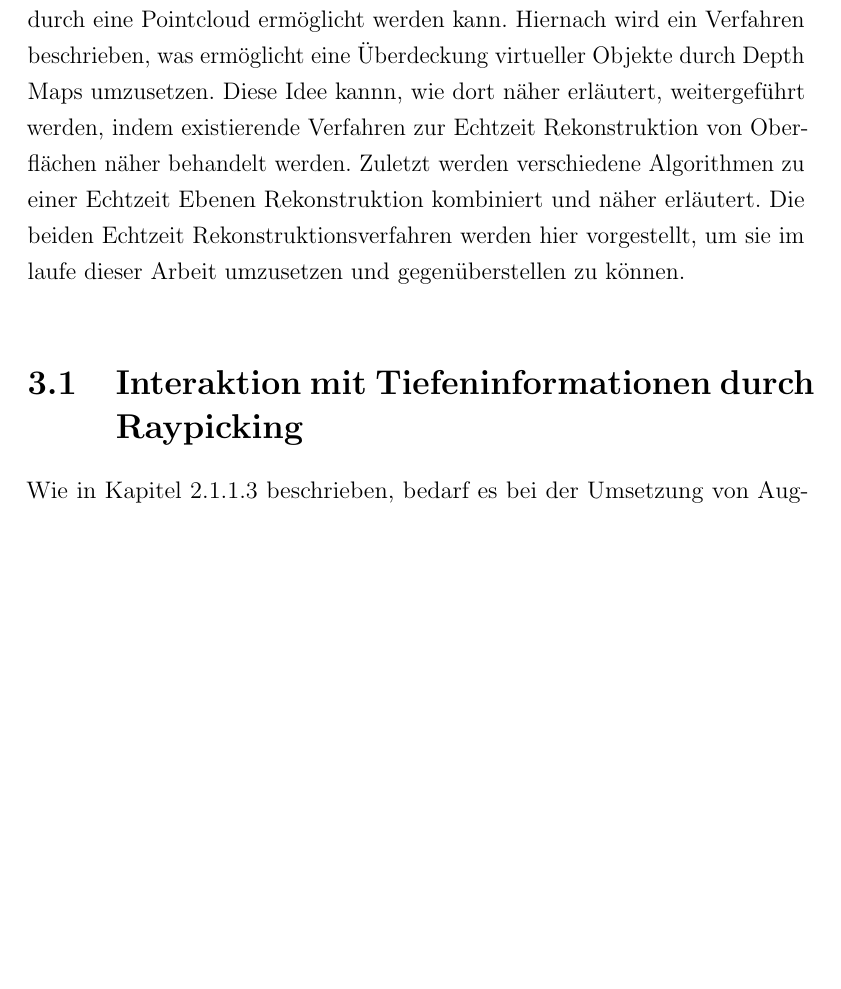
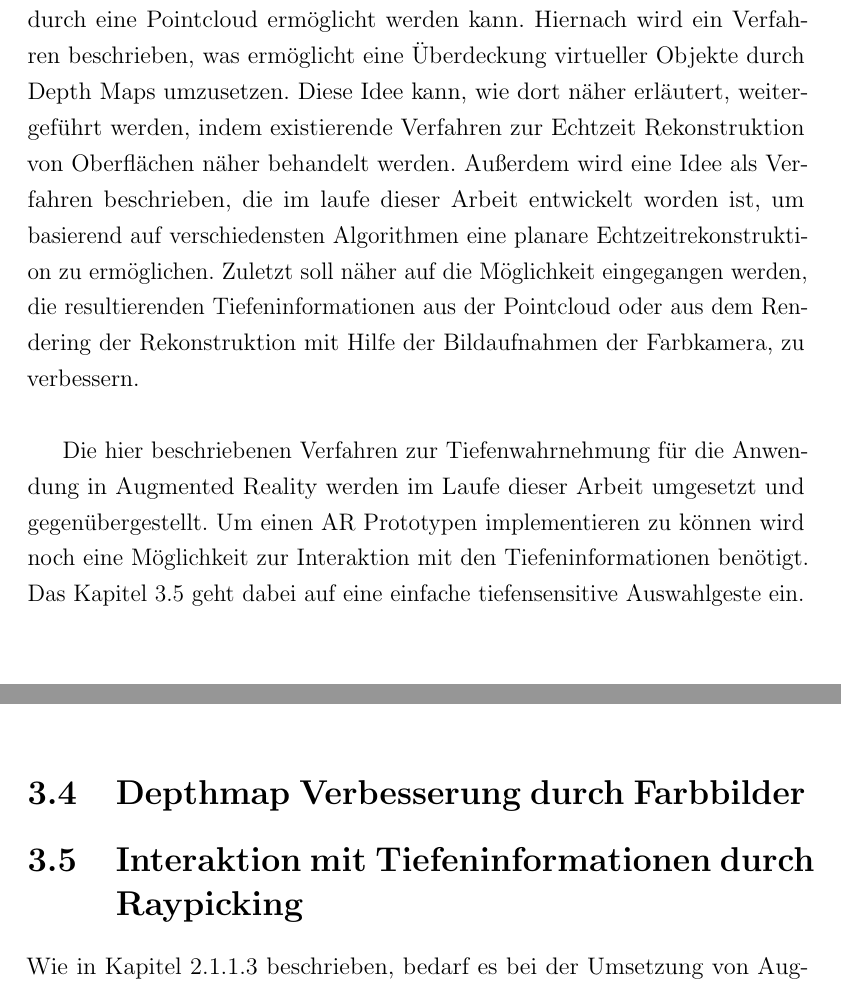
Before and after one commit to stetro/masterthesis, a LaTeX thesis (main.tex, which reads content/chapter_two.tex, content/chapter_two/guided_filtering.tex, content/chapter_two/interaction.tex): part of page 22 of 47 before the commit and two parts of pages 22 and 36 of 48 after it, the two joined at a grey line, cut so that both start at the same text, the shorter picture padded with empty space. Compiled offline with pdfLaTeX.

Commit message:
adding guided filtering chapter

```diff
--- a/content/chapter_two.tex
+++ b/content/chapter_two.tex
@@ -6,7 +6,8 @@ Zur zuletzt erwähnte Kontextsensitivität existieren viele Ansätze, basierend
 
-Die folgenden Abschnitte widmen sich den Verfahren zur möglichen Realisierung dieser Optimierungen durch Tiefeninformationen. Zunächst wird beschrieben, wie eine mögliche Interaktion mit Oberflächen der realen Welt durch eine Pointcloud ermöglicht werden kann. Hiernach wird ein Verfahren beschrieben, was ermöglicht eine Überdeckung virtueller Objekte durch Depth Maps umzusetzen. Diese Idee kannn, wie dort näher erläutert, weitergeführt werden, indem existierende Verfahren zur Echtzeit Rekonstruktion von Oberflächen näher behandelt werden. Zuletzt werden verschiedene Algorithmen zu einer Echtzeit Ebenen Rekonstruktion kombiniert und näher erläutert. Die beiden Echtzeit Rekonstruktionsverfahren werden hier vorgestellt, um sie im laufe dieser Arbeit umzusetzen und gegenüberstellen zu können.\\
+Die folgenden Abschnitte widmen sich den Verfahren zur möglichen Realisierung dieser Optimierungen durch Tiefeninformationen. Zunächst wird beschrieben, wie eine mögliche Interaktion mit Oberflächen der realen Welt durch eine Pointcloud ermöglicht werden kann. Hiernach wird ein Verfahren beschrieben, was ermöglicht eine Überdeckung virtueller Objekte durch Depth Maps umzusetzen. Diese Idee kann, wie dort näher erläutert, weitergeführt werden, indem existierende Verfahren zur Echtzeit Rekonstruktion von Oberflächen näher behandelt werden. Außerdem wird eine Idee als Verfahren beschrieben, die im laufe dieser Arbeit entwickelt worden ist, um basierend auf verschiedensten Algorithmen eine planare Echtzeitrekonstruktion zu ermöglichen. Zuletzt soll näher auf die Möglichkeit eingegangen werden, die resultierenden Tiefeninformationen aus der Pointcloud oder aus dem Rendering der Rekonstruktion mit Hilfe der Bildaufnahmen der Farbkamera, zu verbessern. \\
 
-\input{content/chapter_two/interaction}
+Die hier beschriebenen Verfahren zur Tiefenwahrnehmung für die Anwendung in Augmented Reality werden im Laufe dieser Arbeit umgesetzt und gegenübergestellt. Um einen AR Prototypen implementieren zu können wird noch eine Möglichkeit zur Interaktion mit den Tiefeninformationen benötigt. Das Kapitel \ref{sec:ar-depth-interaction} geht dabei auf eine einfache tiefensensitive Auswahlgeste ein.\\
+
 
 \input{content/chapter_two/depthmap_occlusion}
 
--- /dev/null
+++ b/content/chapter_two/guided_filtering.tex
@@ -0,0 +1 @@
+\section{Depthmap Verbesserung durch Farbbilder}
--- a/content/chapter_two/interaction.tex
+++ b/content/chapter_two/interaction.tex
@@ -1,4 +1,4 @@
-\section{Interaktion mit Tiefeninformationen durch Raypicking}
+\section{Interaktion mit Tiefeninformationen durch Raypicking} \label{sec:ar-depth-interaction}
 
 Wie in Kapitel \ref{sec:ar-interaction} beschrieben, bedarf es bei der Umsetzung von Augmented Reality Systemen ein anderes Interaktionsparadigma. Auch wenn die Entwicklung der neuen Tablet und Smartphone Geräte durch Touchscreens eine neue Interaktionsform eingeführt haben, ist sie in den meisten Fällen auf einer zweidimensionalen Ebene beschränkt. In der Entwicklung von Virtual Reality oder voll virtuellen Anwendungen und Spielen wird oft für die Auswahlgeste der Raypicking Mechanismus verwendet, um eine zweidimensionale Interaktion im dreidimensionalen Raum zu ermöglichen. Darüber hinaus gibt es verbesserte semantische Interaktionsformen basierend auf einer zweidimensionalen Toucheingabe, wie von \citet{elmqvist2008semantic} beschrieben.\\
 
```
Also changed, not shown: content/chapter_two.tex (6 more changed lines).
